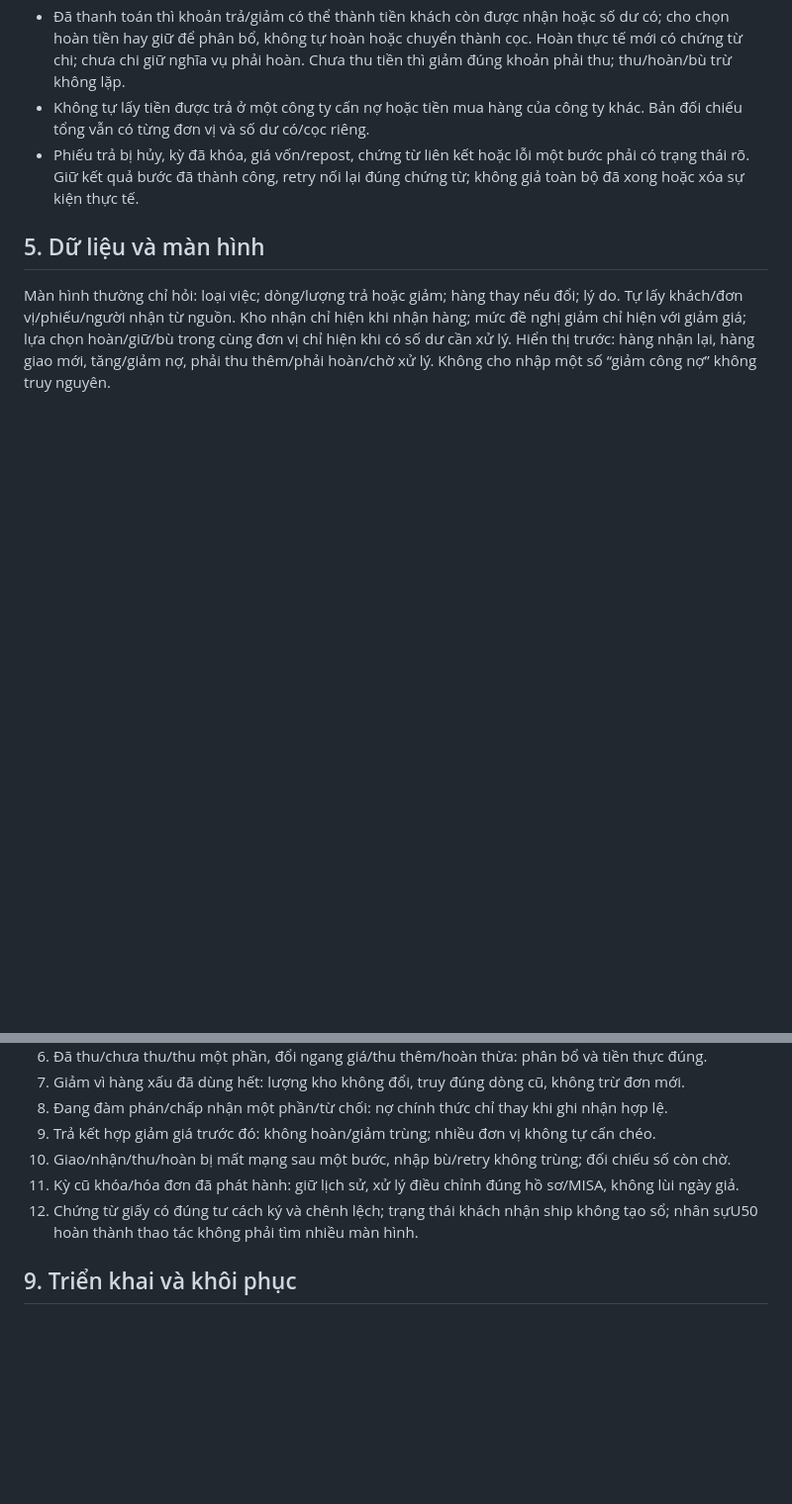
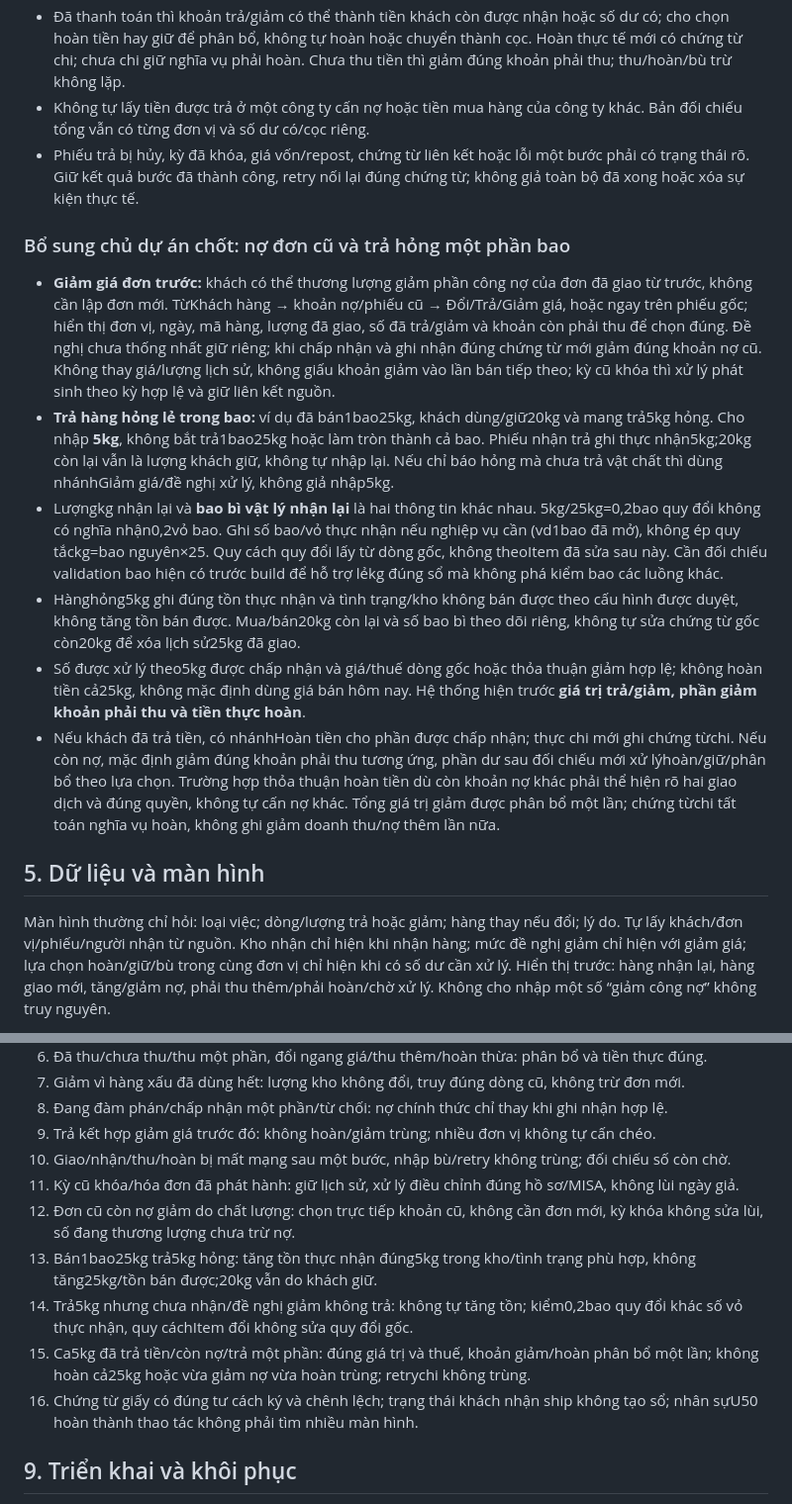
Before and after one commit to tienduongmarcom/aphvh, a Markdown page: docs/bo-sung-doi-tra-giam-gia-20261021.md, 2 parts joined by grey strips. Shown at 99% size. GitHub-like rendering; blank space fills up the shorter version.

Commit message:
docs: chốt giảm nợ đơn cũ và trả hỏng lẻ kg trong bao

```diff
--- a/docs/bo-sung-doi-tra-giam-gia-20261021.md
+++ b/docs/bo-sung-doi-tra-giam-gia-20261021.md
@@ -36,6 +36,15 @@ Kho xác nhận lượng/tình trạng và nơi nhận thực; đầu mối cử
 - Không tự lấy tiền được trả ở một công ty cấn nợ hoặc tiền mua hàng của công ty khác. Bản đối chiếu tổng vẫn có từng đơn vị và số dư có/cọc riêng.
 - Phiếu trả bị hủy, kỳ đã khóa, giá vốn/repost, chứng từ liên kết hoặc lỗi một bước phải có trạng thái rõ. Giữ kết quả bước đã thành công, retry nối lại đúng chứng từ; không giả toàn bộ đã xong hoặc xóa sự kiện thực tế.
 
+### Bổ sung chủ dự án chốt: nợ đơn cũ và trả hỏng một phần bao
+
+- **Giảm giá đơn trước:** khách có thể thương lượng giảm phần công nợ của đơn đã giao từ trước, không cần lập đơn mới. TừKhách hàng → khoản nợ/phiếu cũ → Đổi/Trả/Giảm giá, hoặc ngay trên phiếu gốc; hiển thị đơn vị, ngày, mã hàng, lượng đã giao, số đã trả/giảm và khoản còn phải thu để chọn đúng. Đề nghị chưa thống nhất giữ riêng; khi chấp nhận và ghi nhận đúng chứng từ mới giảm đúng khoản nợ cũ. Không thay giá/lượng lịch sử, không giấu khoản giảm vào lần bán tiếp theo; kỳ cũ khóa thì xử lý phát sinh theo kỳ hợp lệ và giữ liên kết nguồn.
+- **Trả hàng hỏng lẻ trong bao:** ví dụ đã bán1bao25kg, khách dùng/giữ20kg và mang trả5kg hỏng. Cho nhập **5kg**, không bắt trả1bao25kg hoặc làm tròn thành cả bao. Phiếu nhận trả ghi thực nhận5kg;20kg còn lại vẫn là lượng khách giữ, không tự nhập lại. Nếu chỉ báo hỏng mà chưa trả vật chất thì dùng nhánhGiảm giá/đề nghị xử lý, không giả nhập5kg.
+- Lượngkg nhận lại và **bao bì vật lý nhận lại** là hai thông tin khác nhau. 5kg/25kg=0,2bao quy đổi không có nghĩa nhận0,2vỏ bao. Ghi số bao/vỏ thực nhận nếu nghiệp vụ cần (vd1bao đã mở), không ép quy tắckg=bao nguyên×25. Quy cách quy đổi lấy từ dòng gốc, không theoItem đã sửa sau này. Cần đối chiếu validation bao hiện có trước build để hỗ trợ lẻkg đúng sổ mà không phá kiểm bao các luồng khác.
+- Hànghỏng5kg ghi đúng tồn thực nhận và tình trạng/kho không bán được theo cấu hình được duyệt, không tăng tồn bán được. Mua/bán20kg còn lại và số bao bì theo dõi riêng, không tự sửa chứng từ gốc còn20kg để xóa lịch sử25kg đã giao.
+- Số được xử lý theo5kg được chấp nhận và giá/thuế dòng gốc hoặc thỏa thuận giảm hợp lệ; không hoàn tiền cả25kg, không mặc định dùng giá bán hôm nay. Hệ thống hiện trước **giá trị trả/giảm, phần giảm khoản phải thu và tiền thực hoàn**.
+- Nếu khách đã trả tiền, có nhánhHoàn tiền cho phần được chấp nhận; thực chi mới ghi chứng từchi. Nếu còn nợ, mặc định giảm đúng khoản phải thu tương ứng, phần dư sau đối chiếu mới xử lýhoàn/giữ/phân bổ theo lựa chọn. Trường hợp thỏa thuận hoàn tiền dù còn khoản nợ khác phải thể hiện rõ hai giao dịch và đúng quyền, không tự cấn nợ khác. Tổng giá trị giảm được phân bổ một lần; chứng từchi tất toán nghĩa vụ hoàn, không ghi giảm doanh thu/nợ thêm lần nữa.
+
 ## 5. Dữ liệu và màn hình
 
 Màn hình thường chỉ hỏi: loại việc; dòng/lượng trả hoặc giảm; hàng thay nếu đổi; lý do. Tự lấy khách/đơn vị/phiếu/người nhận từ nguồn. Kho nhận chỉ hiện khi nhận hàng; mức đề nghị giảm chỉ hiện với giảm giá; lựa chọn hoàn/giữ/bù trong cùng đơn vị chỉ hiện khi có số dư cần xử lý. Hiển thị trước: hàng nhận lại, hàng giao mới, tăng/giảm nợ, phải thu thêm/phải hoàn/chờ xử lý. Không cho nhập một số “giảm công nợ” không truy nguyên.
@@ -68,7 +77,11 @@ Trả hàng thật ảnh hưởng kho/giá vốn theo chứng từ chuẩn và
 9. Trả kết hợp giảm giá trước đó: không hoàn/giảm trùng; nhiều đơn vị không tự cấn chéo.
 10. Giao/nhận/thu/hoàn bị mất mạng sau một bước, nhập bù/retry không trùng; đối chiếu số còn chờ.
 11. Kỳ cũ khóa/hóa đơn đã phát hành: giữ lịch sử, xử lý điều chỉnh đúng hồ sơ/MISA, không lùi ngày giả.
-12. Chứng từ giấy có đúng tư cách ký và chênh lệch; trạng thái khách nhận ship không tạo sổ; nhân sựU50 hoàn thành thao tác không phải tìm nhiều màn hình.
+12. Đơn cũ còn nợ giảm do chất lượng: chọn trực tiếp khoản cũ, không cần đơn mới, kỳ khóa không sửa lùi, số đang thương lượng chưa trừ nợ.
+13. Bán1bao25kg trả5kg hỏng: tăng tồn thực nhận đúng5kg trong kho/tình trạng phù hợp, không tăng25kg/tồn bán được;20kg vẫn do khách giữ.
+14. Trả5kg nhưng chưa nhận/đề nghị giảm không trả: không tự tăng tồn; kiểm0,2bao quy đổi khác số vỏ thực nhận, quy cáchItem đổi không sửa quy đổi gốc.
+15. Ca5kg đã trả tiền/còn nợ/trả một phần: đúng giá trị và thuế, khoản giảm/hoàn phân bổ một lần; không hoàn cả25kg hoặc vừa giảm nợ vừa hoàn trùng; retrychi không trùng.
+16. Chứng từ giấy có đúng tư cách ký và chênh lệch; trạng thái khách nhận ship không tạo sổ; nhân sựU50 hoàn thành thao tác không phải tìm nhiều màn hình.
 
 ## 9. Triển khai và khôi phục
 
```
Also changed, not shown: deploy/release/TRANG_THAI.md (+5 -0 lines), docs/ban-giao.md (+5 -0 lines).
